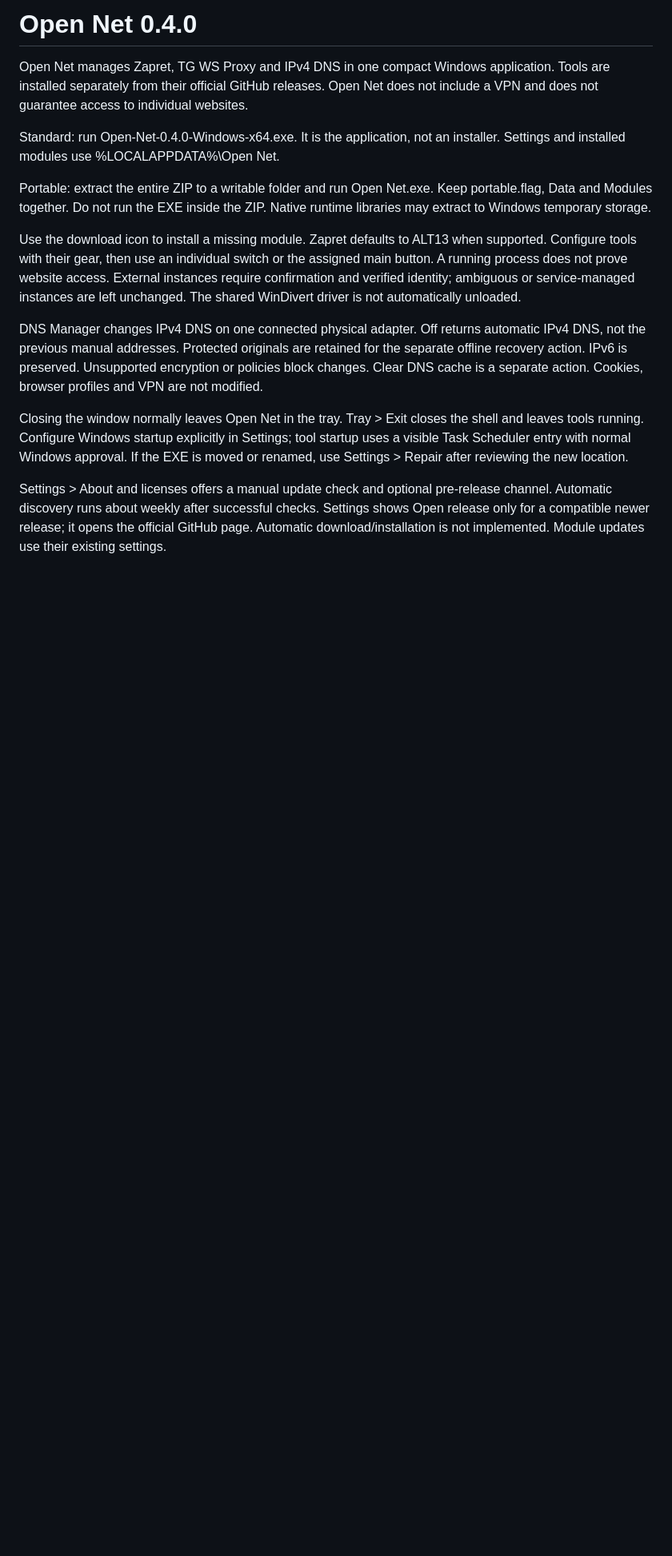
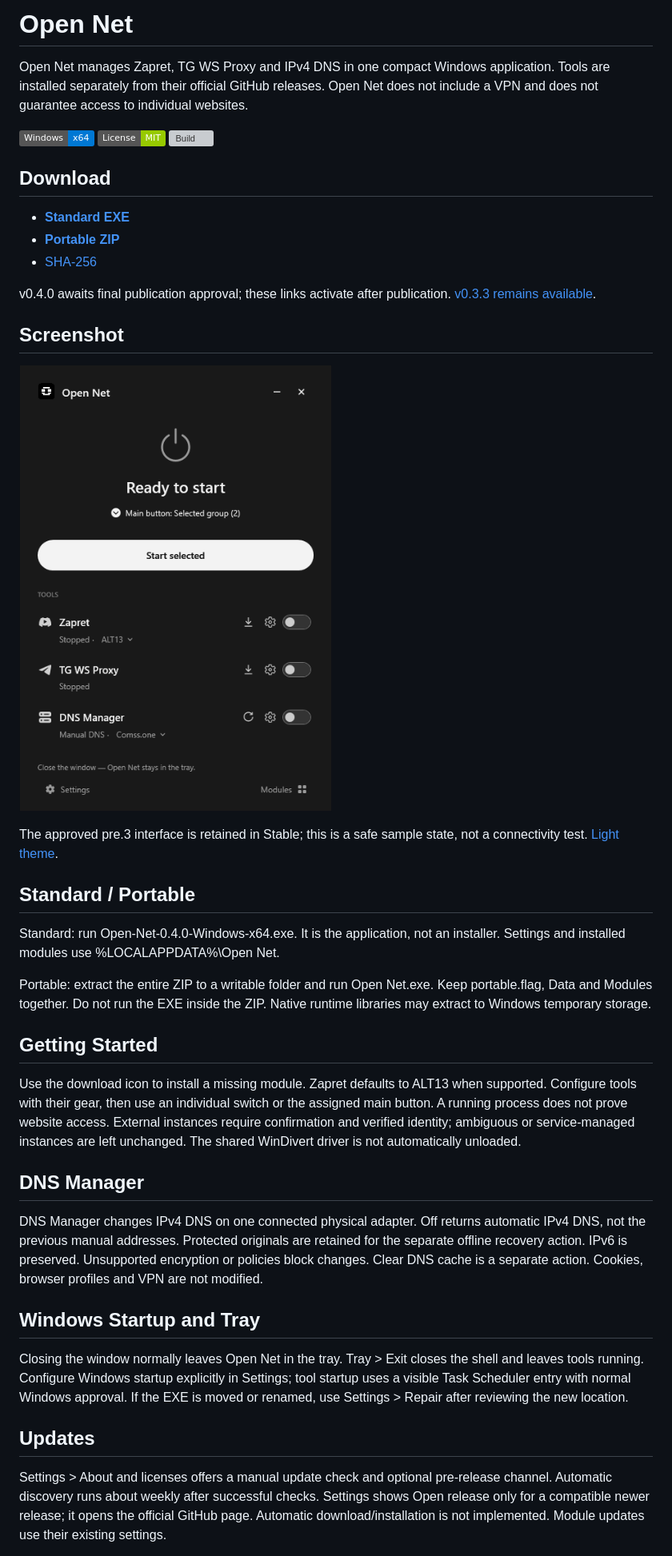
Before and after one commit to MaratKraft/Open-Net, a Markdown page: README.md, the part around one of its changes. Shown at 80% size. GitHub-like rendering; pictures changed too: assets/screenshots/v0.4.0/main-dark.png (added); badges without logos; blank space fills up the shorter version; grey boxes are pictures that could not be loaded.

```diff
--- a/README.md
+++ b/README.md
@@ -4,17 +4,43 @@
 
-# Open Net 0.4.0
+# Open Net
 
 Open Net manages Zapret, TG WS Proxy and IPv4 DNS in one compact Windows application. Tools are installed separately from their official GitHub releases. Open Net does not include a VPN and does not guarantee access to individual websites.
+
+![Windows x64](https://img.shields.io/badge/Windows-x64-0078D4) [![MIT](https://img.shields.io/badge/License-MIT-green)](LICENSE) [![Build](https://github.com/MaratKraft/Open-Net/actions/workflows/build.yml/badge.svg)](https://github.com/MaratKraft/Open-Net/actions/workflows/build.yml)
+
+## Download
+
+- **[Standard EXE](https://github.com/MaratKraft/Open-Net/releases/download/v0.4.0/Open-Net-0.4.0-Windows-x64.exe)**
+- **[Portable ZIP](https://github.com/MaratKraft/Open-Net/releases/download/v0.4.0/Open-Net-0.4.0-Windows-x64-Portable.zip)**
+- [SHA-256](https://github.com/MaratKraft/Open-Net/releases/download/v0.4.0/SHA256SUMS.txt)
+
+v0.4.0 awaits final publication approval; these links activate after publication. [v0.3.3 remains available](https://github.com/MaratKraft/Open-Net/releases/tag/v0.3.3).
+
+## Screenshot
+
+[![Open Net 0.4.0](assets/screenshots/v0.4.0/main-dark.png)](assets/screenshots/v0.4.0/main-dark.png)
+
+The approved pre.3 interface is retained in Stable; this is a safe sample state, not a connectivity test. [Light theme](assets/screenshots/v0.4.0/main-light.png).
+
+## Standard / Portable
 
 Standard: run Open-Net-0.4.0-Windows-x64.exe. It is the application, not an installer. Settings and installed modules use %LOCALAPPDATA%\Open Net.
 
 Portable: extract the entire ZIP to a writable folder and run Open Net.exe. Keep portable.flag, Data and Modules together. Do not run the EXE inside the ZIP. Native runtime libraries may extract to Windows temporary storage.
 
+## Getting Started
+
 Use the download icon to install a missing module. Zapret defaults to ALT13 when supported. Configure tools with their gear, then use an individual switch or the assigned main button. A running process does not prove website access. External instances require confirmation and verified identity; ambiguous or service-managed instances are left unchanged. The shared WinDivert driver is not automatically unloaded.
+
+## DNS Manager
 
 DNS Manager changes IPv4 DNS on one connected physical adapter. Off returns automatic IPv4 DNS, not the previous manual addresses. Protected originals are retained for the separate offline recovery action. IPv6 is preserved. Unsupported encryption or policies block changes. Clear DNS cache is a separate action. Cookies, browser profiles and VPN are not modified.
 
+## Windows Startup and Tray
+
 Closing the window normally leaves Open Net in the tray. Tray > Exit closes the shell and leaves tools running. Configure Windows startup explicitly in Settings; tool startup uses a visible Task Scheduler entry with normal Windows approval. If the EXE is moved or renamed, use Settings > Repair after reviewing the new location.
+
+## Updates
 
 Settings > About and licenses offers a manual update check and optional pre-release channel. Automatic discovery runs about weekly after successful checks. Settings shows Open release only for a compatible newer release; it opens the official GitHub page. Automatic download/installation is not implemented. Module updates use their existing settings.
 
```
Also changed, not shown: other parts of README.md (+15 -3 lines), docs/README_RU.md (+42 -4 lines), docs/RELEASE_NOTES_v0.4.0.md (added, +63 -0 lines), assets/screenshots/v0.4.0/main-light.png (added).
